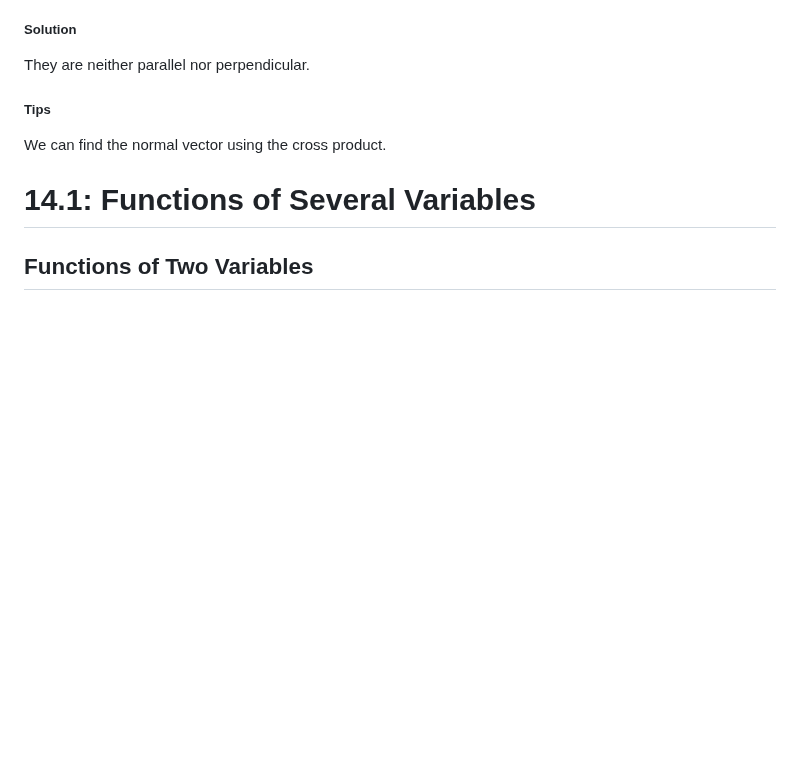
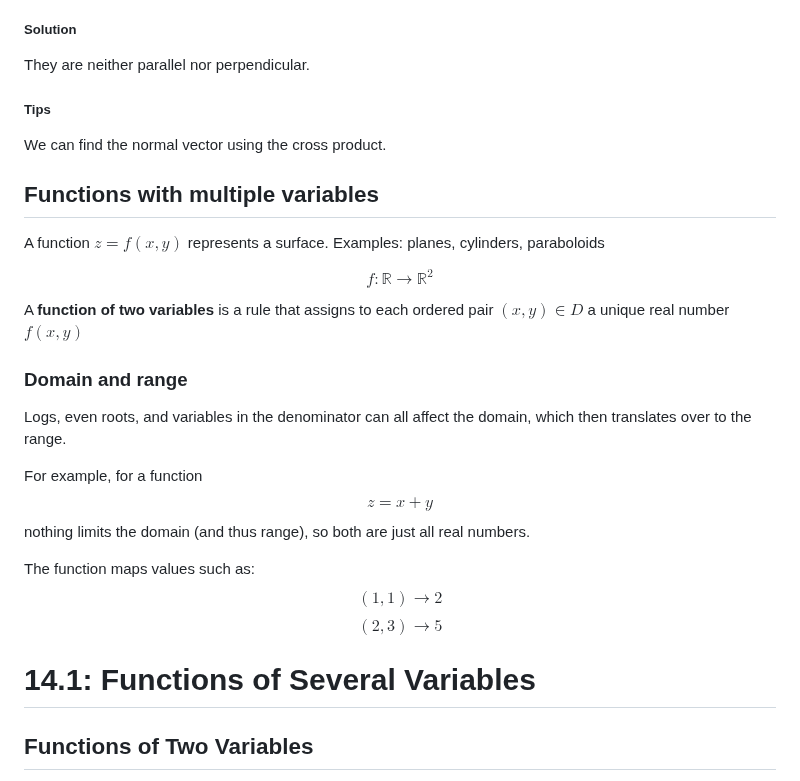
Before and after one commit to sandervonk/LC, a Markdown page: multi.md, the part around one of its changes. GitHub-like rendering; blank space fills up the shorter version.

Commit message:
multi.md updated from https://stackeditpro.io/

```diff
--- a/multi.md
+++ b/multi.md
@@ -285,6 +285,24 @@ They are neither parallel nor perpendicular.
 ##### Tips
 We can find the normal vector using the cross product.
 
+## Functions with multiple variables
+A function $z=f(x,y)$ represents a surface.
+Examples: planes, cylinders, paraboloids
+
+$$f: \mathbb R \rightarrow \mathbb R^2$$
+
+A **function of two variables** is a rule that assigns to each ordered pair $(x, y) \in D$ a unique real number $f(x,y)$
+
+### Domain and range
+Logs, even roots, and variables in the denominator can all affect the domain, which then translates over to the range.
+
+For example, for a function $$z=x+y$$
+nothing limits the domain (and thus range), so both are just all real numbers.
+
+The function maps values such as:
+$$(1,1) \rightarrow 2$$
+$$(2,3) \rightarrow 5$$
+
 # 14.1: Functions of Several Variables
 ## Functions of Two Variables
 The definition is very similar to the definition for a function of one variable. The main difference being that instead of mapping values of one variable to values of another variable, we map ordered pairs of variables to another variable.
```
Also changed, not shown: other parts of multi.md (+6 -6 lines).
